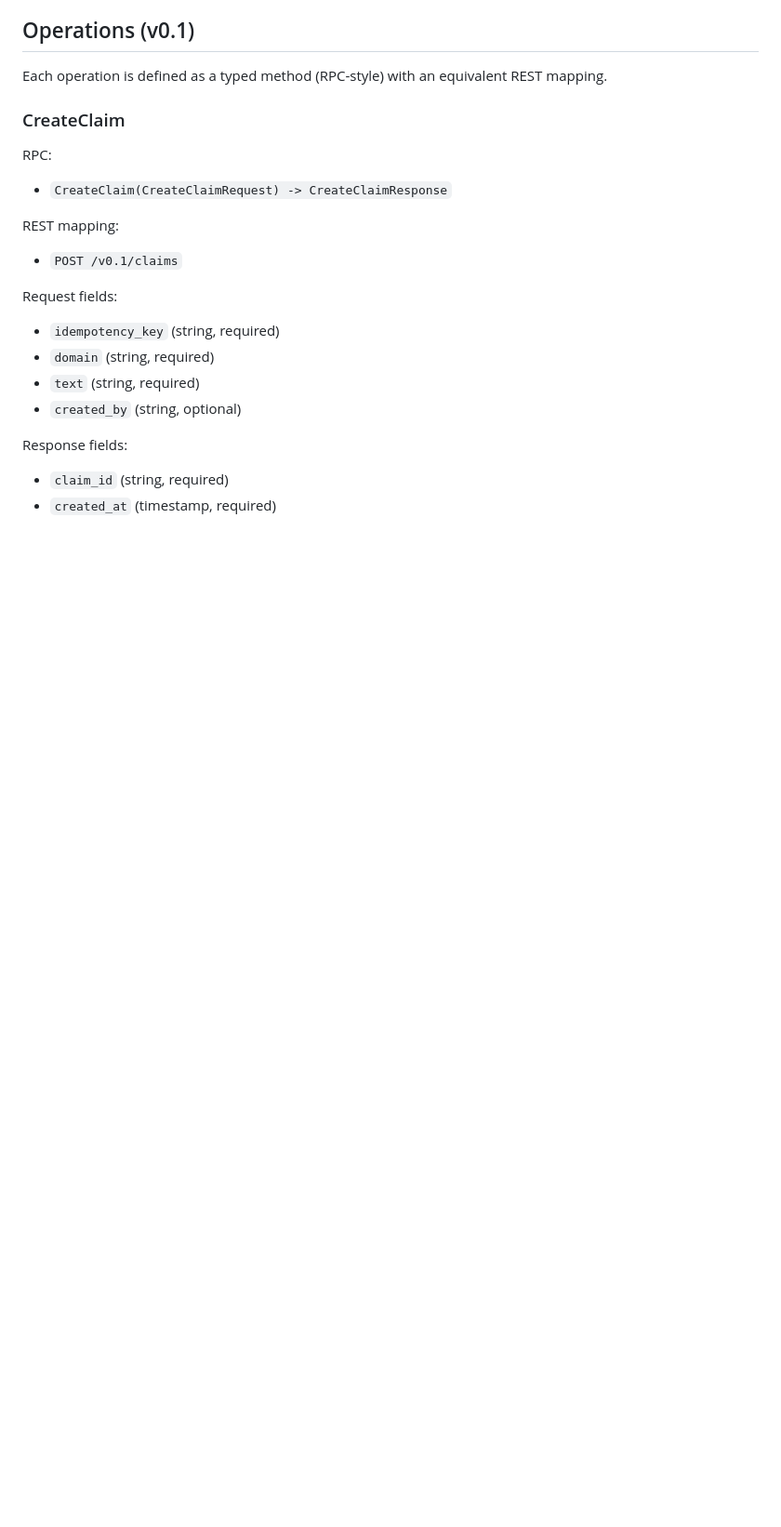
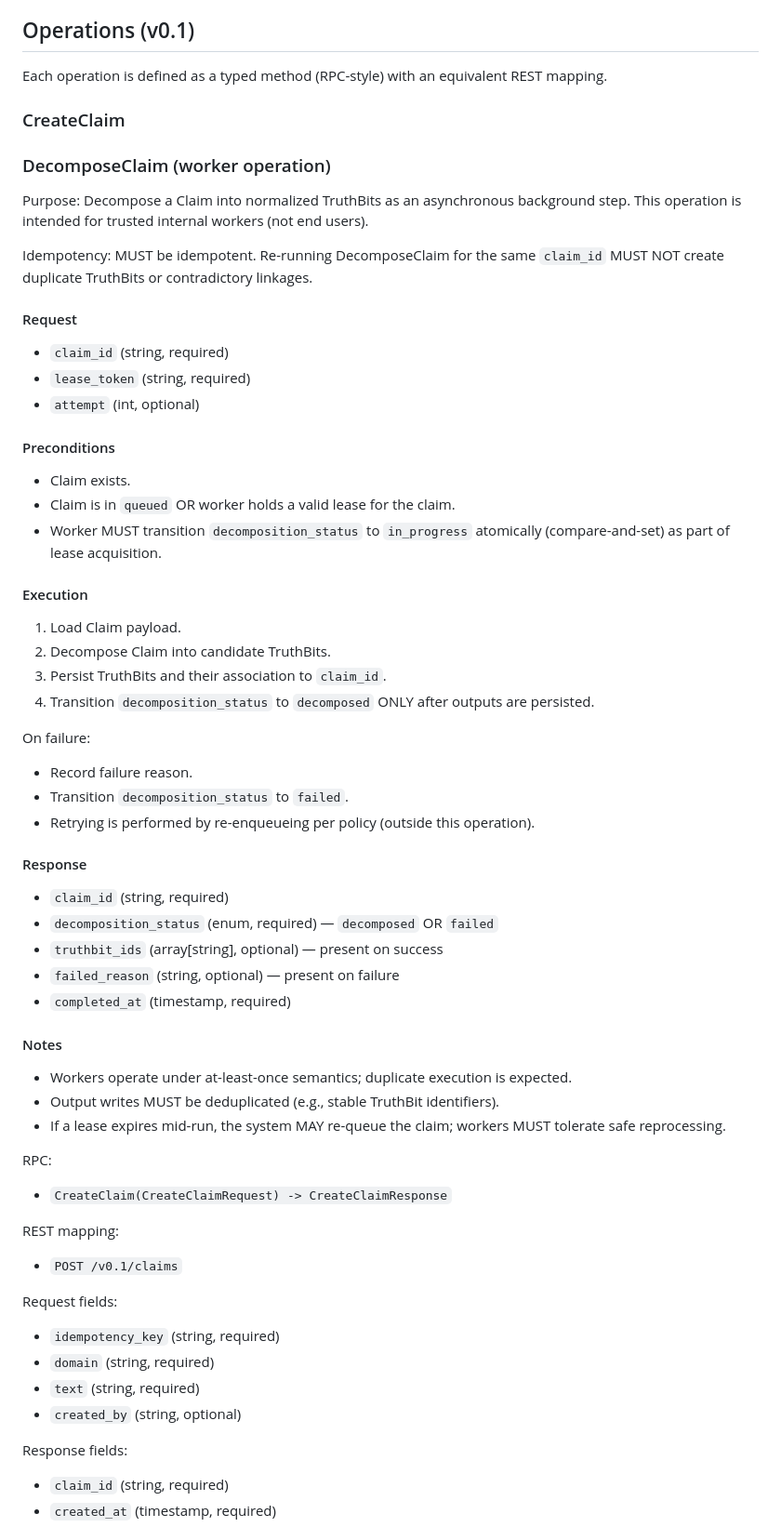
Before and after one commit to Anchor360/inner-circle, a Markdown page: docs/api.md, the part around the change. Shown at 93% size. GitHub-like rendering; blank space fills up the shorter version.

Commit message:
Add DecomposeClaim worker operation and execution guarantees (v0.1)

```diff
--- a/docs/api.md
+++ b/docs/api.md
@@ -62,6 +62,48 @@ Non-guarantees (explicit):
 Each operation is defined as a typed method (RPC-style) with an equivalent REST mapping.
 
 ### CreateClaim
+### DecomposeClaim (worker operation)
+
+Purpose: Decompose a Claim into normalized TruthBits as an asynchronous background step.
+This operation is intended for trusted internal workers (not end users).
+
+Idempotency: MUST be idempotent. Re-running DecomposeClaim for the same `claim_id`
+MUST NOT create duplicate TruthBits or contradictory linkages.
+
+#### Request
+- `claim_id` (string, required)
+- `lease_token` (string, required)
+- `attempt` (int, optional)
+
+#### Preconditions
+- Claim exists.
+- Claim is in `queued` OR worker holds a valid lease for the claim.
+- Worker MUST transition `decomposition_status` to `in_progress` atomically
+  (compare-and-set) as part of lease acquisition.
+
+#### Execution
+1. Load Claim payload.
+2. Decompose Claim into candidate TruthBits.
+3. Persist TruthBits and their association to `claim_id`.
+4. Transition `decomposition_status` to `decomposed` ONLY after outputs are persisted.
+
+On failure:
+- Record failure reason.
+- Transition `decomposition_status` to `failed`.
+- Retrying is performed by re-enqueueing per policy (outside this operation).
+
+#### Response
+- `claim_id` (string, required)
+- `decomposition_status` (enum, required) — `decomposed` OR `failed`
+- `truthbit_ids` (array[string], optional) — present on success
+- `failed_reason` (string, optional) — present on failure
+- `completed_at` (timestamp, required)
+
+#### Notes
+- Workers operate under at-least-once semantics; duplicate execution is expected.
+- Output writes MUST be deduplicated (e.g., stable TruthBit identifiers).
+- If a lease expires mid-run, the system MAY re-queue the claim; workers MUST tolerate safe reprocessing.
+
 
 RPC:
 - `CreateClaim(CreateClaimRequest) -> CreateClaimResponse`
```
